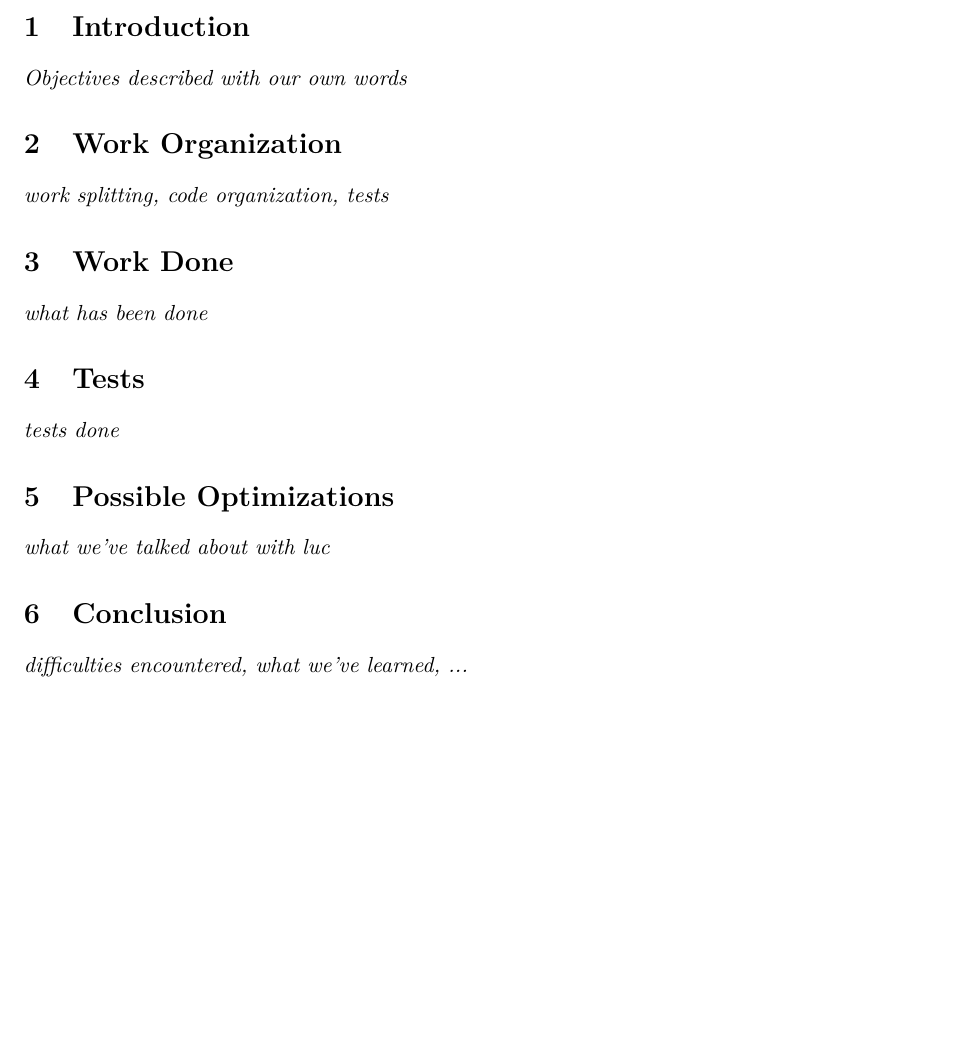
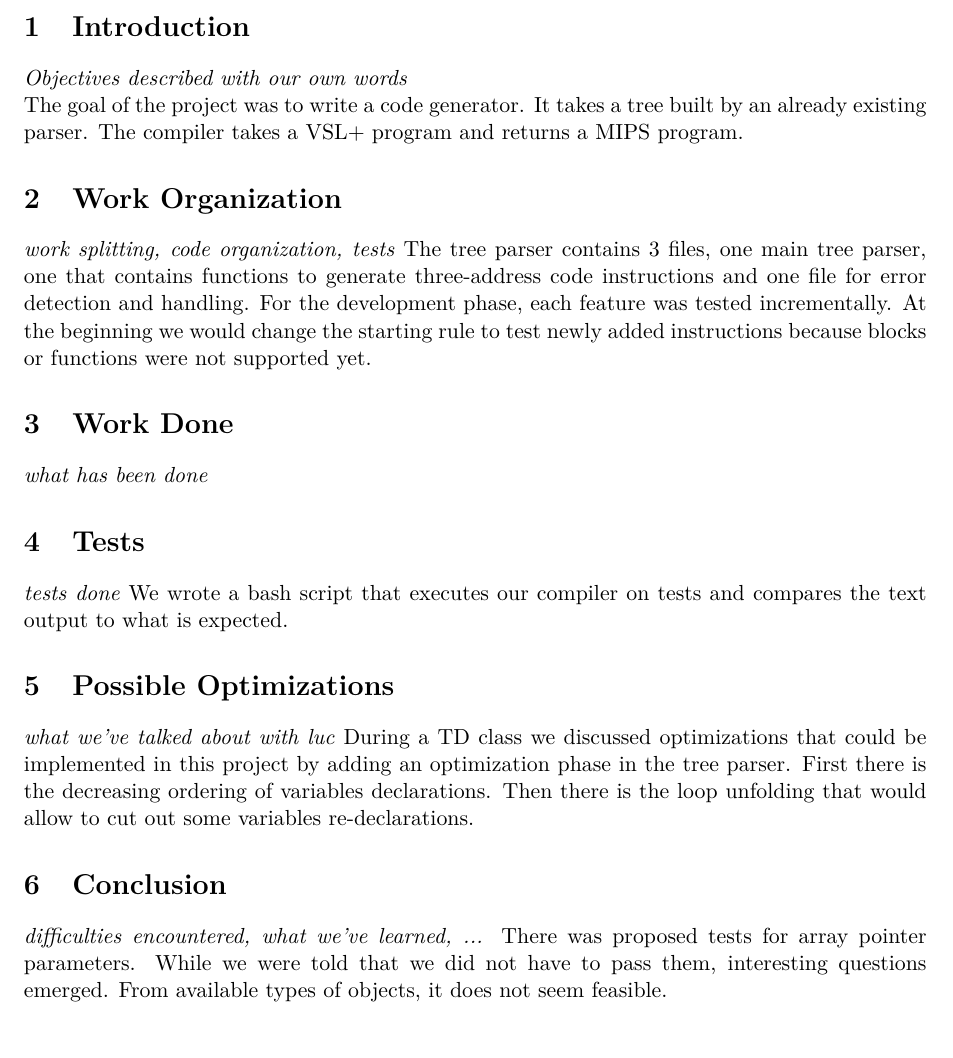
Before and after one commit to sbihel/compdm1, a LaTeX document (TP2/report/comptp2_bihel_daniel.tex): part of the page, cut so that both start at the same text. Compiled offline with pdfLaTeX.

Commit message:
Bit of work on report

```diff
--- a/TP2/report/comptp2_bihel_daniel.tex
+++ b/TP2/report/comptp2_bihel_daniel.tex
@@ -24,19 +24,33 @@
 \section{Introduction}
 \textit{Objectives described with our own words}
 
+The goal of the project was to write a code generator.
+It takes a tree built by an already existing parser.
+The compiler takes a VSL+ program and returns a MIPS program.
+
 \section{Work Organization}
 \textit{work splitting, code organization, tests}
+The tree parser contains 3 files, one main tree parser, one that contains functions to generate three-address code instructions and one file for error detection and handling.
+For the development phase, each feature was tested incrementally.
+At the beginning we would change the starting rule to test newly added instructions because blocks or functions were not supported yet.
 
 \section{Work Done}
 \textit{what has been done}
 
 \section{Tests}
 \textit{tests done}
+We wrote a bash script that executes our compiler on tests and compares the text output to what is expected.
 
 \section{Possible Optimizations}
 \textit{what we've talked about with luc}
+During a TD class we discussed optimizations that could be implemented in this project by adding an optimization phase in the tree parser.
+First there is the decreasing ordering of variables declarations.
+Then there is the loop unfolding that would allow to cut out some variables re-declarations.
 
 \section{Conclusion}
 \textit{difficulties encountered, what we've learned, ...}
+There was proposed tests for array pointer parameters.
+While we were told that we did not have to pass them, interesting questions emerged.
+From available types of objects, it does not seem feasible.
 
 \end{document}
```
